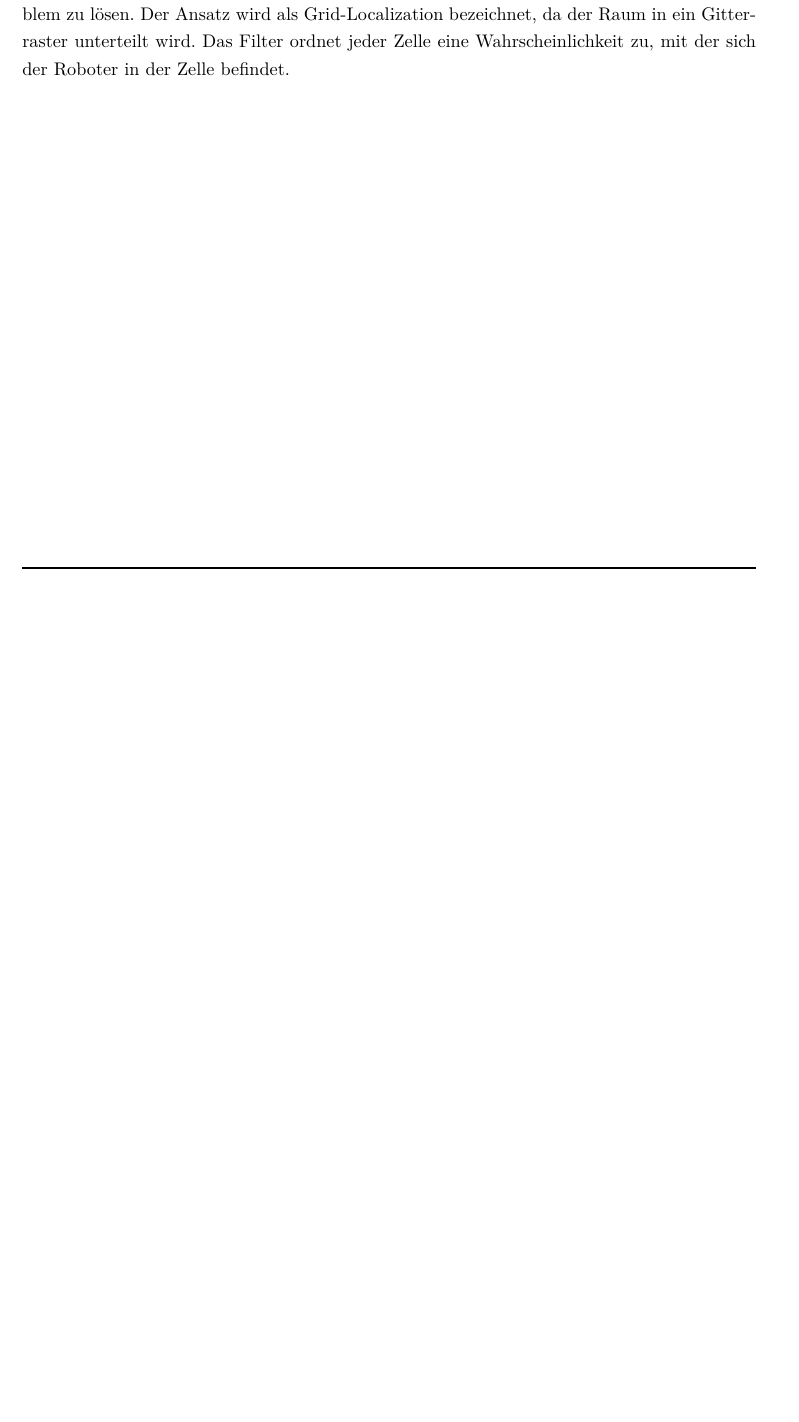
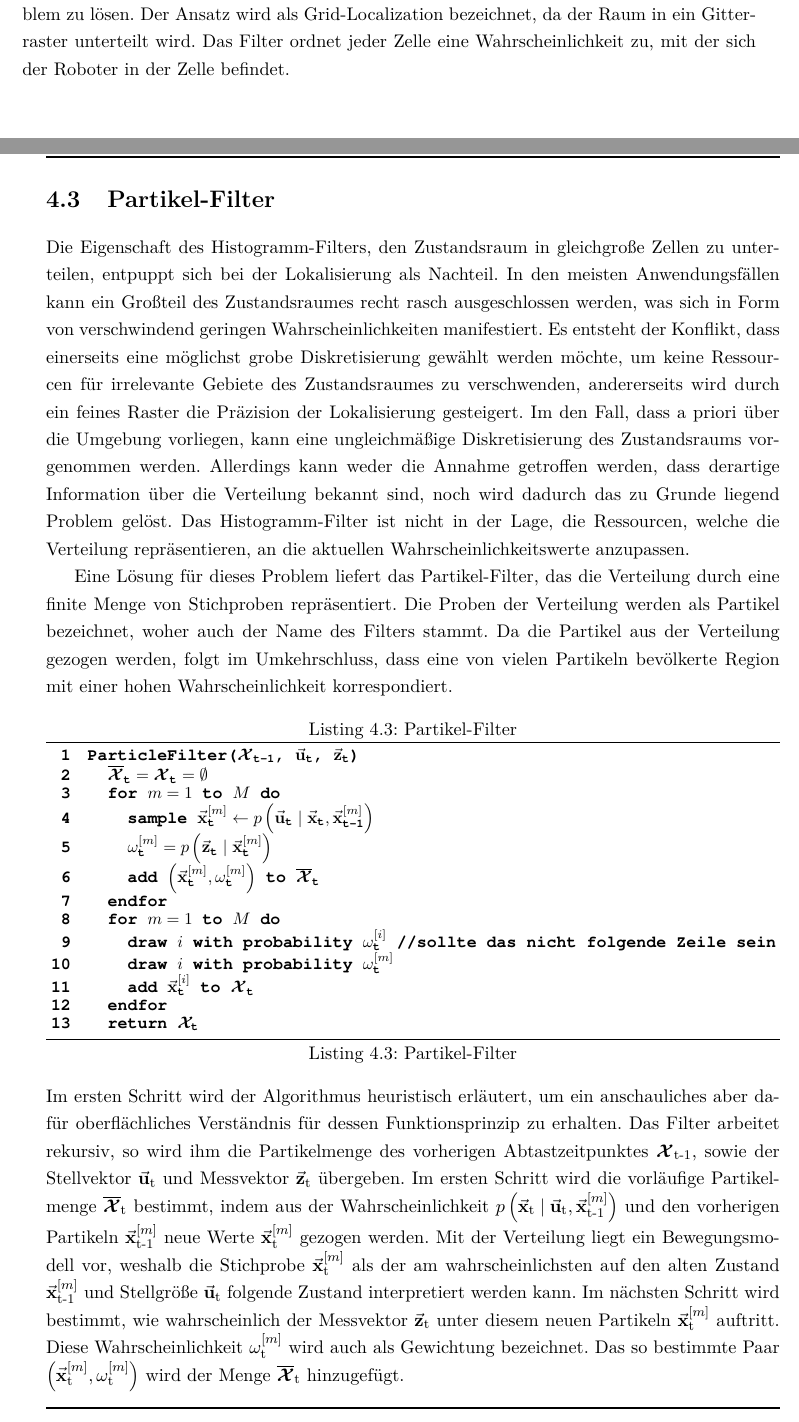
Before and after one commit to MichaelMMMMM/AutonomeNavigationTB, a LaTeX book (2_Dokumentation/TexDoku/RoboterNavigation.tex, which reads 2_Dokumentation/TexDoku/0_Makros.tex, 2_Dokumentation/TexDoku/3_StochastischeFilter/3_ParticleFilter.tex): part of page 32 of 39 before the commit and two parts of pages 32 and 33 of 41 after it, the two joined at a grey line, cut so that both start at the same text, the shorter picture padded with empty space. Compiled offline with pdfLaTeX; an older LaTeX class or package is replaced by its successor.

Commit message:
Doku Partikelfilter

```diff
--- a/2_Dokumentation/TexDoku/0_Makros.tex
+++ b/2_Dokumentation/TexDoku/0_Makros.tex
@@ -61,7 +61,7 @@
 %pre-believe
 \newcommand{\pbel}[1]{\overline{\text{bel}}\left({#1}\right)}
 %Bedingte Wahrscheinlichkeit
-\newcommand{\condP}[2]{p({#1} \hspace{1mm} \vert \hspace{1mm} {#2})}
+\newcommand{\condP}[2]{p\left({#1} \hspace{1mm} \vert \hspace{1mm} {#2}\right)}
 
 %Cusotm log
 \newcommand{\myLog}[1]{\text{log}\left[ {#1} \right]}
--- /dev/null
+++ b/2_Dokumentation/TexDoku/3_StochastischeFilter/3_ParticleFilter.tex
@@ -0,0 +1,25 @@
+\section{Partikel-Filter}
+Die Eigenschaft des Histogramm-Filters, den Zustandsraum in gleichgroße Zellen zu unterteilen, entpuppt sich bei der Lokalisierung als Nachteil. In den meisten Anwendungsfällen kann ein Großteil des Zustandsraumes recht rasch ausgeschlossen werden, was sich in Form von verschwindend geringen Wahrscheinlichkeiten manifestiert. Es entsteht der Konflikt, dass einerseits eine möglichst grobe Diskretisierung gewählt werden möchte, um keine Ressourcen für irrelevante Gebiete des Zustandsraumes zu verschwenden, andererseits wird durch ein feines Raster die Präzision der Lokalisierung gesteigert. Im den Fall, dass a priori über die Umgebung vorliegen, kann eine ungleichmäßige Diskretisierung des Zustandsraums vorgenommen werden. Allerdings kann weder die Annahme getroffen werden, dass derartige Information über die Verteilung bekannt sind, noch wird dadurch das zu Grunde liegend Problem gelöst. Das Histogramm-Filter ist nicht in der Lage, die Ressourcen, welche die Verteilung repräsentieren, an die aktuellen Wahrscheinlichkeitswerte anzupassen.
+
+Eine Lösung für dieses Problem liefert das Partikel-Filter, das die Verteilung durch eine finite Menge von Stichproben repräsentiert. Die Proben der Verteilung werden als Partikel bezeichnet, woher auch der Name des Filters stammt. Da die Partikel aus der Verteilung gezogen werden, folgt im Umkehrschluss, dass eine von vielen Partikeln bevölkerte Region mit einer hohen Wahrscheinlichkeit korrespondiert.
+
+\begin{lstlisting}[mathescape=true, caption={Partikel-Filter}, captionpos=bot]
+ParticleFilter($\bs{\mathcal{X}}\idx{t-1}$, $\mVec{u}\idx{t}$, $\mVec{z}\idx{t}$)
+	$\overline{\bs{\mathcal{X}}}\idx{t} = \bs{\mathcal{X}}\idx{t} = \emptyset$
+	for $m = 1$ to $M$ do
+		sample $\mVec{x}\idx{t}^{[m]} \leftarrow \condP{\mVec{u}\idx{t}}{\mVec{x}\idx{t}, \mVec{x}\idx{t-1}^{[m]}}$
+		$\omega\idx{t}^{[m]} = \condP{\mVec{z}\idx{t}}{\mVec{x}\idx{t}^{[m]}}$
+		add $\left(\mVec{x}\idx{t}^{[m]}, \omega\idx{t}^{[m]}\right)$ to $\overline{\bs{\mathcal{X}}}\idx{t}$
+	endfor
+	for $m = 1$ to $M$ do
+		draw $i$ with probability $\omega\idx{t}^{[i]}$ //sollte das nicht folgende Zeile sein
+		draw $i$ with probability $\omega\idx{t}^{[m]}$
+		add $\mVec{x}\idx{t}^{[i]}$ to $\bs{\mathcal{X}}\idx{t}$
+	endfor
+	return $\bs{\mathcal{X}\idx{t}}$
+\end{lstlisting}
+Im ersten Schritt wird der Algorithmus heuristisch erläutert, um ein anschauliches aber dafür oberflächliches Verständnis für dessen Funktionsprinzip zu erhalten. Das Filter arbeitet rekursiv, so wird ihm die Partikelmenge des vorherigen Abtastzeitpunktes $\bs{\mathcal{X}}\idx{t-1}$, sowie der Stellvektor $\mVec{u}\idx{t}$ und Messvektor $\mVec{z}\idx{t}$ übergeben. Im ersten Schritt wird die vorläufige Partikelmenge $\overline{\bs{\mathcal{X}}}\idx{t}$ bestimmt, indem aus der Wahrscheinlichkeit $\condP{\mVec{x}\idx{t}}{\mVec{u}\idx{t}, \mVec{x}\idx{t-1}^{[m]}}$ und den vorherigen Partikeln $\mVec{x}\idx{t-1}^{[m]}$ neue Werte $\mVec{x}\idx{t}^{[m]}$ gezogen werden. Mit der Verteilung liegt ein Bewegungsmodell vor, weshalb die Stichprobe $\mVec{x}\idx{t}^{[m]}$ als der am wahrscheinlichsten auf den alten Zustand $\mVec{x}\idx{t-1}^{[m]}$ und Stellgröße $\mVec{u}\idx{t}$ folgende Zustand interpretiert werden kann. Im nächsten Schritt wird bestimmt, wie wahrscheinlich der Messvektor $\mVec{z}\idx{t}$ unter diesem neuen Partikeln $\mVec{x}\idx{t}^{[m]}$ auftritt. Diese Wahrscheinlichkeit $\omega\idx{t}^{[m]}$ wird auch als Gewichtung bezeichnet. Das so bestimmte Paar $\left(\mVec{x}\idx{t}^{[m]}, \omega\idx{t}^{[m]}\right)$ wird der Menge $\overline{\bs{\mathcal{X}}}\idx{t}$ hinzugefügt.
+
+Der bisherige Schritt bestand lediglich darin, die Partikel des vorherigen Abtastpunktes der zeitlichen Veränderung anzupassen, woraus die vorläufige Menge $\overline{\bs{\mathcal{X}}}\idx{t}$ resultiert ist. Im Anschluss werden die Partikel mit einer zu der Gewichtung $\omega\idx{t}^{[m]}$ proportionalen Wahrscheinlichkeit neu gezogen. Dieser Schritt wird dadurch motiviert, dass es sich bei $\omega\idx{t}^{[m]}$ um die Wahrscheinlichkeit handelt, dass der Messvektor aus dem Partikel $\mVec{x}\idx{t}^{[m]}$ resultiert. Insofern plausibilisiert $\omega\idx{t}^{[m]}$ sein zugehöriges Partikel $\mVec{x}\idx{t}^{[m]}$. Angenommen das Bewegungsmodell $\condP{\mVec{u}\idx{t}}{\mVec{x}\idx{t}, \mVec{x}\idx{t-1}^{[m]}}$ bringt ein Partikel $\bs{\mathcal{X}}\idx{t}$ hervor, das der Position des Roboters in einer Ecke entspricht. Befindet sich der Roboter in der Realität aber vor einer gerade verlaufenden Wand, so ergibt das Messmodell $\condP{\mVec{z}\idx{t}}{\mVec{x}\idx{t}^{[m]}}$ für das Partikel $\mVec{x}\idx{t}^{[m]}$ eine sehr geringe Gewichtung $\omega\idx{t}^{[m]}$. Weshalb das Partikel mit einer nur sehr geringen Wahrscheinlichkeit in die neue Menge $\bs{\mathcal{X}}\idx{t}$ übernommen werden. Genau durch diesen Mechanismus kompensiert das Partikel-Filter die Nachteile des Histogramm-Filters. Die Plausibilisierung mittels $\omega\idx{t}^{[m]}$ verhindert, das unwahrscheinliche Hypothesen in Form von Partikeln verfolgt werden. Langfristig fokussieren sich die Partikel und somit auch die Ressourcen des Algorithmus auf die wahrscheinlichsten Hypothesen.
+
+{\color{red} Schlechte Erklärung/Formulierung}
```
Also changed, not shown: 2_Dokumentation/TexDoku/3_StochastischeFilter/StochastischeFilter.tex (+2 -0 lines), 2_Dokumentation/TexDoku/RoboterNavigation.pdf, 12 other files.
